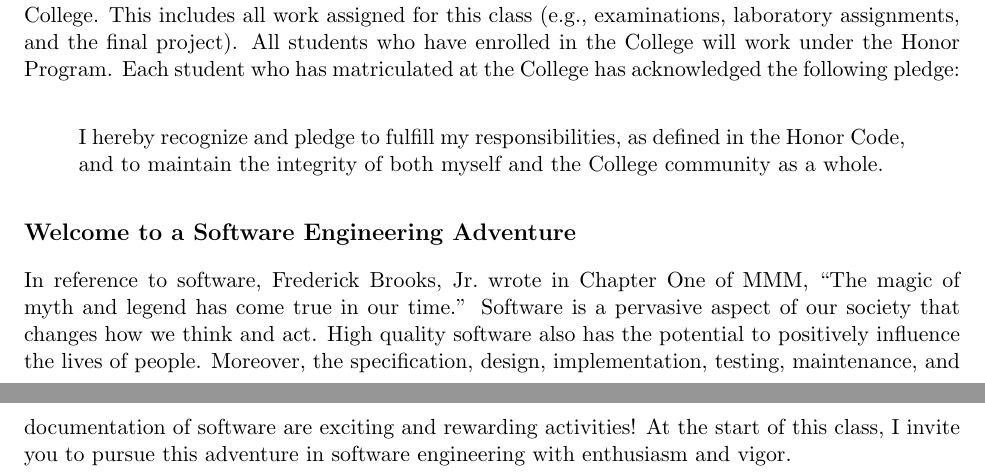
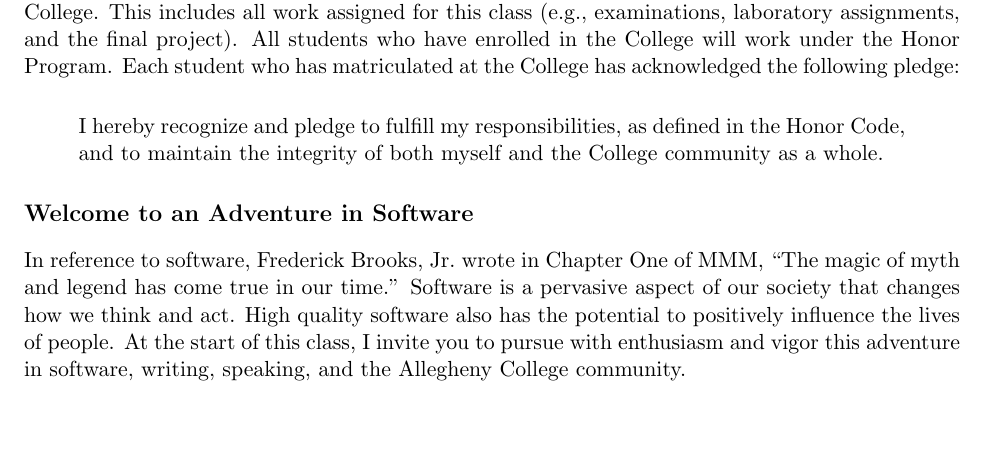
Before and after one commit to gkapfham/fs101F2013, a LaTeX document (syllabus/fs101F2013-syllabus.tex): two parts of pages 4 and 5 of 5 before the commit and part of page 4 of 4 after it, the two joined at a grey line, cut so that both start at the same text, the shorter picture padded with empty space. Compiled offline with pdfLaTeX; a LaTeX package or settings file that is missing is left out.

Commit message:
Finished first rough draft of all the content.

```diff
--- a/syllabus/fs101F2013-syllabus.tex
+++ b/syllabus/fs101F2013-syllabus.tex
@@ -255,12 +255,11 @@ I hereby recognize and pledge to fulfill my responsibilities, as defined in the
 integrity of both myself and the College community as a whole.
 \end{quote}
 
-\subsection*{Welcome to a Software Engineering Adventure}
+\subsection*{Welcome to an Adventure in Software}
 
-In reference to software, Frederick Brooks, Jr.\ wrote in Chapter One of MMM, ``The magic of myth and legend has come true
-in our time.'' Software is a pervasive aspect of our society that changes how we think and act.  High quality software
-also has the potential to positively influence the lives of people. Moreover, the specification, design, implementation,
-testing, maintenance, and documentation of software are exciting and rewarding activities!  At the start of this class,
-I invite you to pursue this adventure in software engineering with enthusiasm and vigor.
+In reference to software, Frederick Brooks, Jr.\ wrote in Chapter One of MMM, ``The magic of myth and legend has come
+true in our time.'' Software is a pervasive aspect of our society that changes how we think and act.  High quality
+software also has the potential to positively influence the lives of people. At the start of this class, I invite you to
+pursue with enthusiasm and vigor this adventure in software, writing, speaking, and the Allegheny College community.
 
 \end{document}
```
